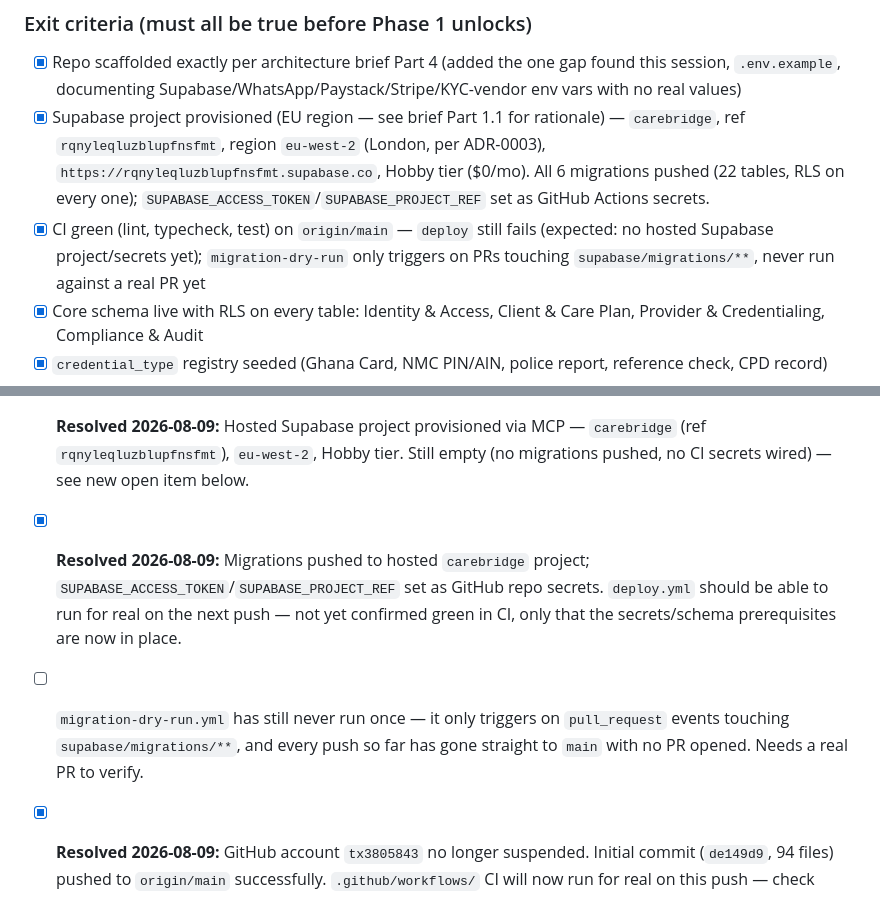
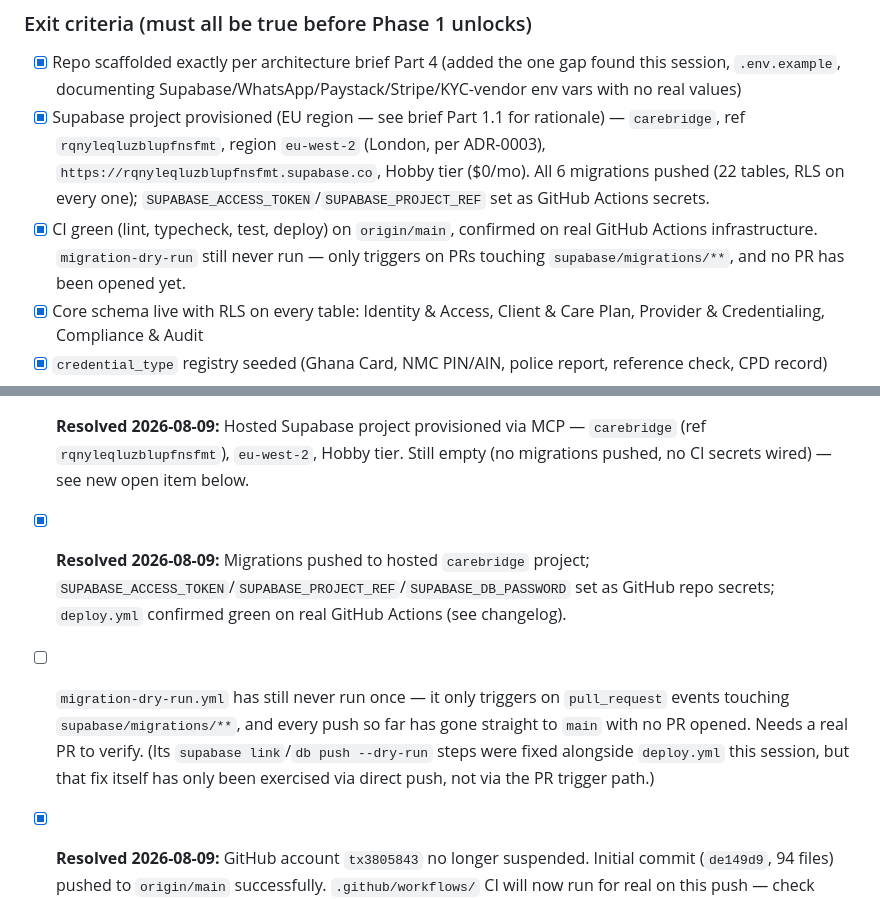
Before and after one commit to tx3805843/carebridge, a Markdown page: carebridge-roadmap.md, 2 parts joined by grey strips. Rendered like a GitHub page.

Commit message:
Update roadmap: deploy green, all Phase 0 exit criteria checked
Co-Authored-By: Claude Sonnet 5 <noreply@anthropic.com>

```diff
--- a/carebridge-roadmap.md
+++ b/carebridge-roadmap.md
@@ -26,7 +26,7 @@ Last updated: 2026-08-09 — Phase 0 schema + seed work is complete (all Domains
 ### Exit criteria (must all be true before Phase 1 unlocks)
 - [x] Repo scaffolded exactly per architecture brief Part 4 (added the one gap found this session, `.env.example`, documenting Supabase/WhatsApp/Paystack/Stripe/KYC-vendor env vars with no real values)
 - [x] Supabase project provisioned (EU region — see brief Part 1.1 for rationale) — `carebridge`, ref `rqnyleqluzblupfnsfmt`, region `eu-west-2` (London, per ADR-0003), `https://rqnyleqluzblupfnsfmt.supabase.co`, Hobby tier ($0/mo). All 6 migrations pushed (22 tables, RLS on every one); `SUPABASE_ACCESS_TOKEN`/`SUPABASE_PROJECT_REF` set as GitHub Actions secrets.
-- [x] CI green (lint, typecheck, test) on `origin/main` — `deploy` still fails (expected: no hosted Supabase project/secrets yet); `migration-dry-run` only triggers on PRs touching `supabase/migrations/**`, never run against a real PR yet
+- [x] CI green (lint, typecheck, test, deploy) on `origin/main`, confirmed on real GitHub Actions infrastructure. `migration-dry-run` still never run — only triggers on PRs touching `supabase/migrations/**`, and no PR has been opened yet.
 - [x] Core schema live with RLS on every table: Identity & Access, Client & Care Plan, Provider & Credentialing, Compliance & Audit
 - [x] `credential_type` registry seeded (Ghana Card, NMC PIN/AIN, police report, reference check, CPD record)
 - [x] Audit log triggers live and tested before any real data enters the system
@@ -128,6 +129,6 @@ _(none yet — phase not started)_
 - [ ] Staff invite flow (assigning a non-`family_sponsor` role at signup, e.g. coordinator/nurse) — the Domain 1 migration's `handle_new_auth_user` trigger defaults every new signup to `family_sponsor` unless `role_id` is passed in `raw_user_meta_data`; nothing sets that yet. Needed before Phase 1 coordinator console can onboard real staff.
 - [ ] `client.zone_id` is an unconstrained `uuid` (Domain 4 `zone` table doesn't exist — Domain 4 is Phase 1/Scheduling scope, not Phase 0). Add the FK constraint when Domain 4 lands; tracked here so it isn't forgotten since it won't be caught by the Phase 0 exit criteria.
 - [x] **Resolved 2026-08-09:** Hosted Supabase project provisioned via MCP — `carebridge` (ref `rqnyleqluzblupfnsfmt`), `eu-west-2`, Hobby tier. Still empty (no migrations pushed, no CI secrets wired) — see new open item below.
-- [x] **Resolved 2026-08-09:** Migrations pushed to hosted `carebridge` project; `SUPABASE_ACCESS_TOKEN`/`SUPABASE_PROJECT_REF` set as GitHub repo secrets. `deploy.yml` should be able to run for real on the next push — not yet confirmed green in CI, only that the secrets/schema prerequisites are now in place.
-- [ ] `migration-dry-run.yml` has still never run once — it only triggers on `pull_request` events touching `supabase/migrations/**`, and every push so far has gone straight to `main` with no PR opened. Needs a real PR to verify.
+- [x] **Resolved 2026-08-09:** Migrations pushed to hosted `carebridge` project; `SUPABASE_ACCESS_TOKEN`/`SUPABASE_PROJECT_REF`/`SUPABASE_DB_PASSWORD` set as GitHub repo secrets; `deploy.yml` confirmed green on real GitHub Actions (see changelog).
+- [ ] `migration-dry-run.yml` has still never run once — it only triggers on `pull_request` events touching `supabase/migrations/**`, and every push so far has gone straight to `main` with no PR opened. Needs a real PR to verify. (Its `supabase link`/`db push --dry-run` steps were fixed alongside `deploy.yml` this session, but that fix itself has only been exercised via direct push, not via the PR trigger path.)
 - [x] **Resolved 2026-08-09:** GitHub account `tx3805843` no longer suspended. Initial commit (`de149d9`, 94 files) pushed to `origin/main` successfully. `.github/workflows/` CI will now run for real on this push — check Actions tab to confirm green before marking the "CI green" exit criterion complete.
```
Also changed, not shown: other parts of carebridge-roadmap.md (+1 -0 lines).
